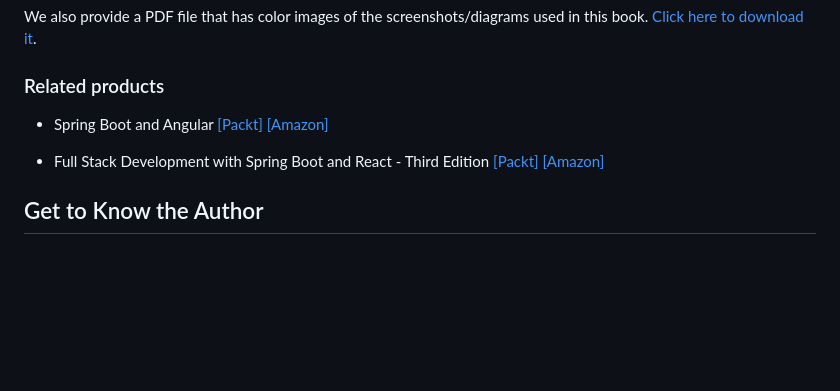
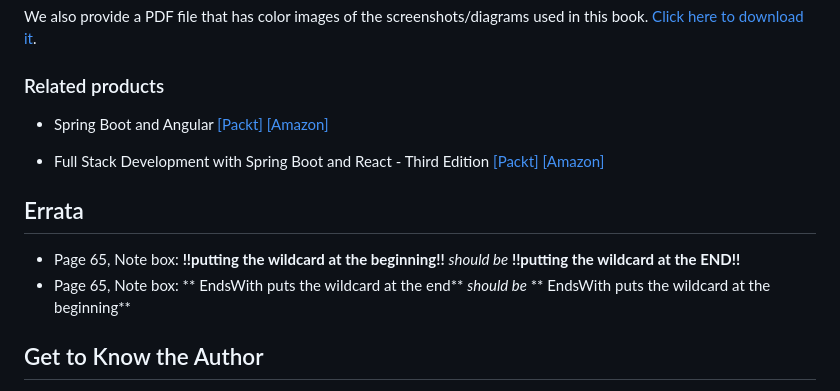
Before and after one commit to PacktPublishing/Learning-Spring-Boot-3.0-Third-Edition, a Markdown page: README.md, the part around the change. GitHub-like rendering; blank space fills up the shorter version.

```diff
--- a/README.md
+++ b/README.md
@@ -62,6 +62,10 @@ We also provide a PDF file that has color images of the screenshots/diagrams use
 
 * Full Stack Development with Spring Boot and React - Third Edition [[Packt]](https://www.packtpub.com/product/full-stack-development-with-spring-boot-and-react-third-edition/9781801816786?utm_source=github&utm_medium=repository&utm_campaign=9781801816786) [[Amazon]](https://www.amazon.com/dp/1801816786)
 
+## Errata
+* Page 65, Note box:  **!!putting the wildcard at the beginning!!** _should be_ **!!putting the wildcard at the END!!**
+* Page 65, Note box:  ** EndsWith puts the wildcard at the end** _should be_ ** EndsWith puts the wildcard at the beginning**
+
 ## Get to Know the Author
 **Greg L. Turnquist** works on the Spring team at VMware. He is the project lead for Spring Data JPA and has committed to multiple projects including Spring Boot, Spring Security, R2DBC, Spring HATEOAS, and more. He has written the Hacking with Spring Boot series as well as Packt's best-selling title, Learning Spring Boot 2.0 2nd Edition. He co-founded the Nashville Java User Group in 2010 and hasn't met a Java app (yet) that he doesn't like.
 
```
